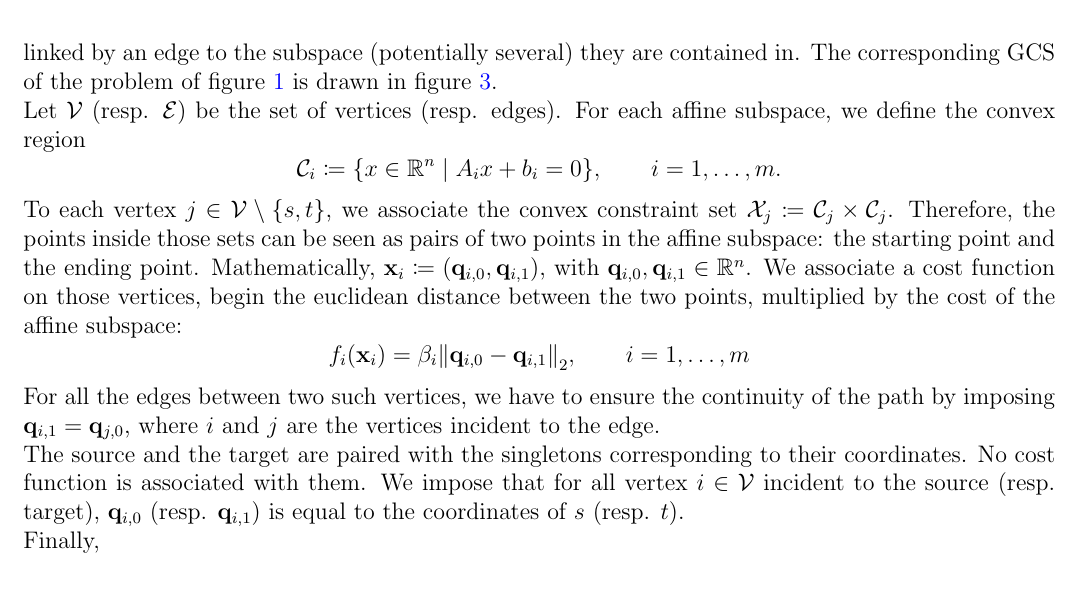
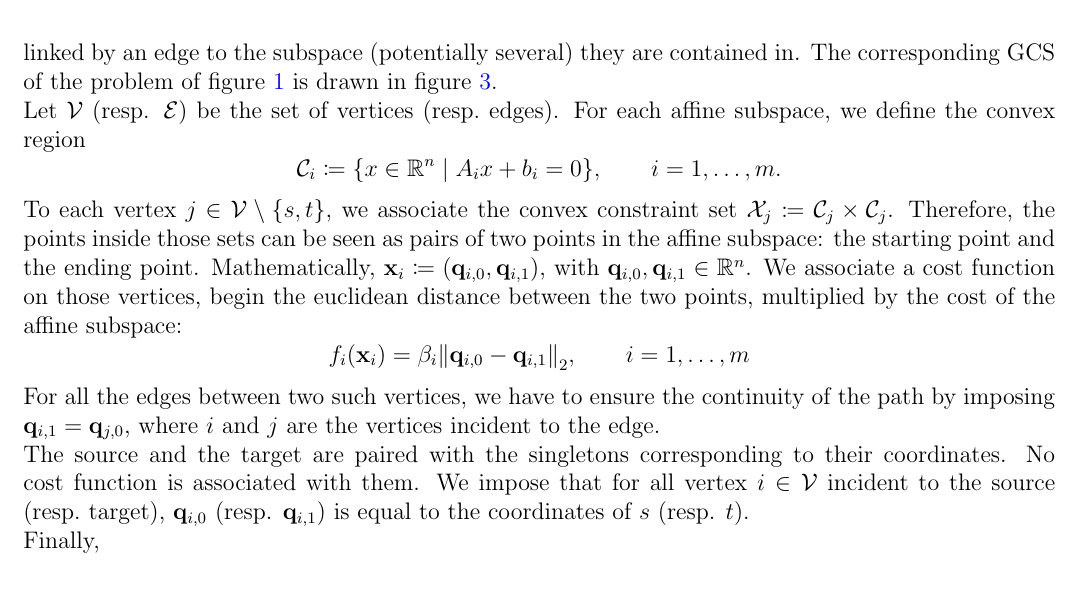
Before and after one commit to CharlesVanHees/SPPAffineSubspaces, a LaTeX paper (report/SPP-affine_subspaces.tex): part of page 4 of 4, cut so that both start at the same text. Compiled offline with pdfLaTeX.

Commit message:
init push

```diff
--- a/writeup/SPP-affine_subspaces.tex
+++ b/report/SPP-affine_subspaces.tex
@@ -134,11 +134,11 @@ The second option is to consider the intersections of affine subspaces as the ed
     \caption{GCS corresponding to the problem presented in figure~\ref{fig:SPP-problem}, with the intersections of subspaces as edges.}\label{fig:edges}
 \end{figure}
 
-Let $\mathcal{V}$ (resp. $\mathcal{E}$) be the set of vertices (resp. edges). For each affine subspace, we define the convex region \[\mathcal{C}_i \coloneq \{x \in \mathbb{R}^n \mid A_i x + b_i = 0\}, \qquad i = 1, \dots, m.\]
+Let $\mathcal{V}$ (resp. $\mathcal{E}$) be the set of vertices (resp.~edges). For each affine subspace, we define the convex region \[\mathcal{C}_i \coloneq \{x \in \mathbb{R}^n \mid A_i x + b_i = 0\}, \qquad i = 1, \dots, m.\]
 To each vertex $j \in \mathcal{V}\setminus\{s, t\}$, we associate the convex constraint set $\mathcal{X}_j \coloneq \mathcal{C}_j \times \mathcal{C}_j$. Therefore, the points inside those sets can be seen as pairs of two points in the affine subspace: the starting point and the ending point. Mathematically, $\mathbf{x}_i \coloneq (\mathbf{q}_{i,0}, \mathbf{q}_{i,1})$, with $\mathbf{q}_{i,0}, \mathbf{q}_{i,1} \in \mathbb{R}^n$. We associate a cost function on those vertices, begin the euclidean distance between the two points, multiplied by the cost of the affine subspace: \[f_i(\mathbf{x}_i) = \beta_i {\lVert \mathbf{q}_{i,0} - \mathbf{q}_{i,1} \rVert}_2, \qquad i = 1, \dots, m\]
 For all the edges between two such vertices, we have to ensure the continuity of the path by imposing $\mathbf{q}_{i,1} = \mathbf{q}_{j,0}$, where $i$ and $j$ are the vertices incident to the edge.
 
-The source and the target are paired with the singletons corresponding to their coordinates. No cost function is associated with them. We impose that for all vertex $i \in \mathcal{V}$ incident to the source (resp. target), $\mathbf{q}_{i,0}$ (resp. $\mathbf{q}_{i,1}$) is equal to the coordinates of $s$ (resp. $t$).
+The source and the target are paired with the singletons corresponding to their coordinates. No cost function is associated with them. We impose that for all vertex $i \in \mathcal{V}$ incident to the source (resp.~target), $\mathbf{q}_{i,0}$ (resp. $\mathbf{q}_{i,1}$) is equal to the coordinates of $s$ (resp. $t$).
 
 Finally,
 
```
Also changed, not shown: README.md (added), SPP/README.md (added), SPP/example/README.md (added), SPP/src/README.MD (added), report/SPP-affine_subspaces.pdf (added), report/bibliography.bib (renamed from writeup/bibliography.bib), writeup/SPP-affine_subspaces.bbl (deleted), writeup/SPP-affine_subspaces.pdf (deleted), 16 other files.
